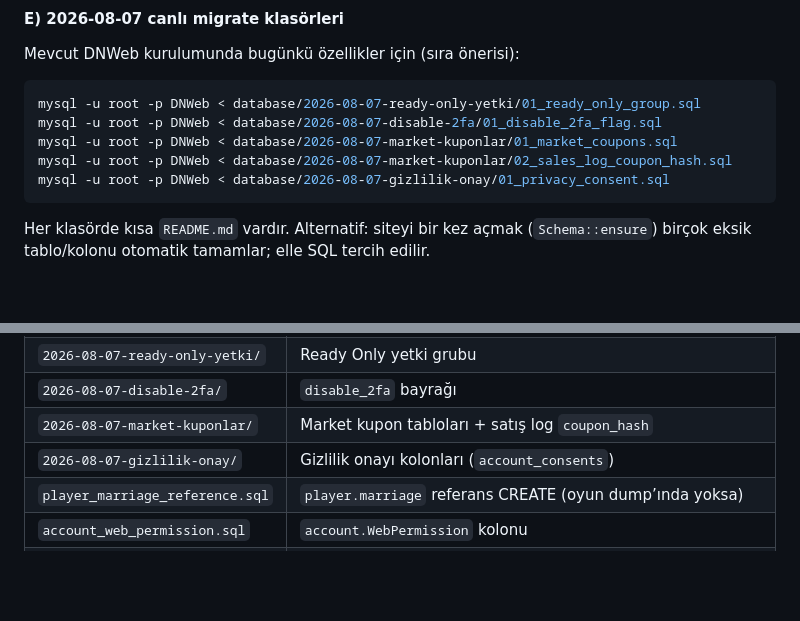
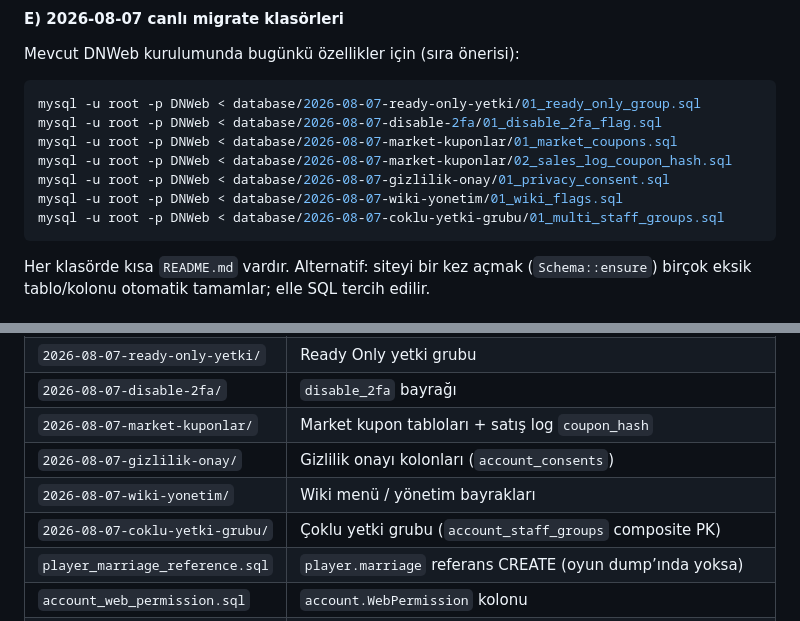
Before and after one commit to me-trueddn/M2DN-Official, a Markdown page: README.md, 2 parts joined by grey strips. Rendered like a GitHub page; blank space fills up the shorter version.

````diff
--- a/README.md
+++ b/README.md
@@ -349,6 +355,8 @@ mysql -u root -p DNWeb < database/2026-08-07-disable-2fa/01_disable_2fa_flag.sql
 mysql -u root -p DNWeb < database/2026-08-07-market-kuponlar/01_market_coupons.sql
 mysql -u root -p DNWeb < database/2026-08-07-market-kuponlar/02_sales_log_coupon_hash.sql
 mysql -u root -p DNWeb < database/2026-08-07-gizlilik-onay/01_privacy_consent.sql
+mysql -u root -p DNWeb < database/2026-08-07-wiki-yonetim/01_wiki_flags.sql
+mysql -u root -p DNWeb < database/2026-08-07-coklu-yetki-grubu/01_multi_staff_groups.sql
 ```
 
 Her klasörde kısa `README.md` vardır. Alternatif: siteyi bir kez açmak (`Schema::ensure`) birçok eksik tablo/kolonu otomatik tamamlar; elle SQL tercih edilir.
@@ -364,6 +372,8 @@ Her klasörde kısa `README.md` vardır. Alternatif: siteyi bir kez açmak (`Sch
 | `2026-08-07-disable-2fa/` | `disable_2fa` bayrağı |
 | `2026-08-07-market-kuponlar/` | Market kupon tabloları + satış log `coupon_hash` |
 | `2026-08-07-gizlilik-onay/` | Gizlilik onayı kolonları (`account_consents`) |
+| `2026-08-07-wiki-yonetim/` | Wiki menü / yönetim bayrakları |
+| `2026-08-07-coklu-yetki-grubu/` | Çoklu yetki grubu (`account_staff_groups` composite PK) |
 | `player_marriage_reference.sql` | `player.marriage` referans CREATE (oyun dump’ında yoksa) |
 | `account_web_permission.sql` | `account.WebPermission` kolonu |
 | `migrate_auth.sql` | Eski migrate: WebPermission + `web_sessions` (yeni kurulumda gerekmez) |
````
Also changed, not shown: other parts of README.md (+13 -7 lines).
